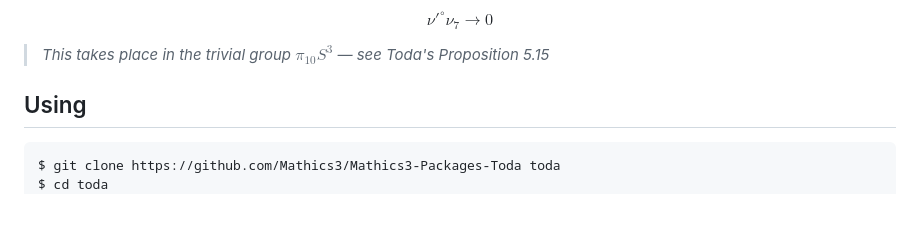
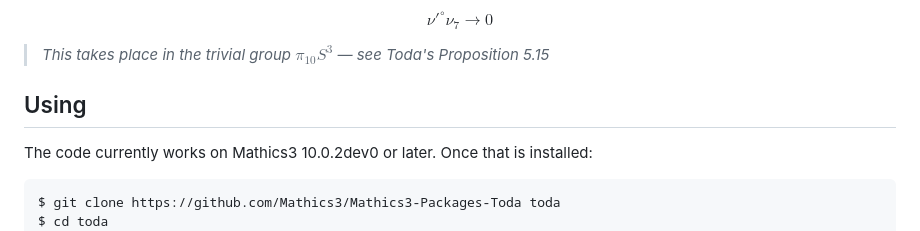
Before and after one commit to Mathics3/Mathics3-Package-Toda, a Markdown page: README.md, the part around one of its changes. Rendered like a GitHub page; blank space fills up the shorter version.

Commit message:
Update README with Mathics3 installation instructions
Added installation instructions for Mathics3 10.0.2dev0 or later.

````diff
--- a/README.md
+++ b/README.md
@@ -54,6 +54,8 @@ $$\nu'^\circ\nu_7 \to 0$$
 
 ## Using
 
+The code currently works on Mathics3 10.0.2dev0 or later. Once that is installed:
+
 ```console
 $ git clone https://github.com/Mathics3/Mathics3-Packages-Toda toda
 $ cd toda
````
Also changed, not shown: other parts of README.md (+2 -1 lines).
